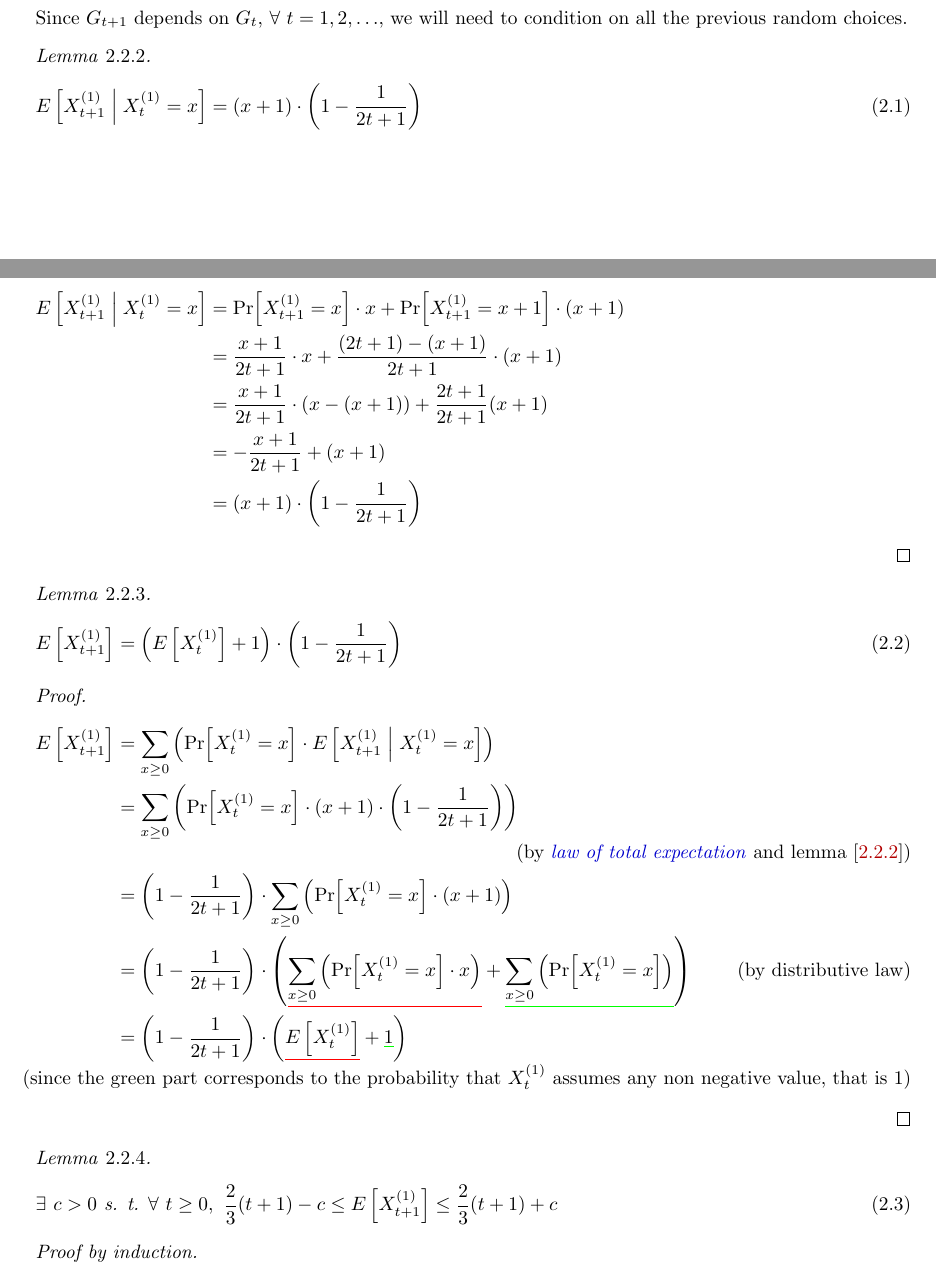
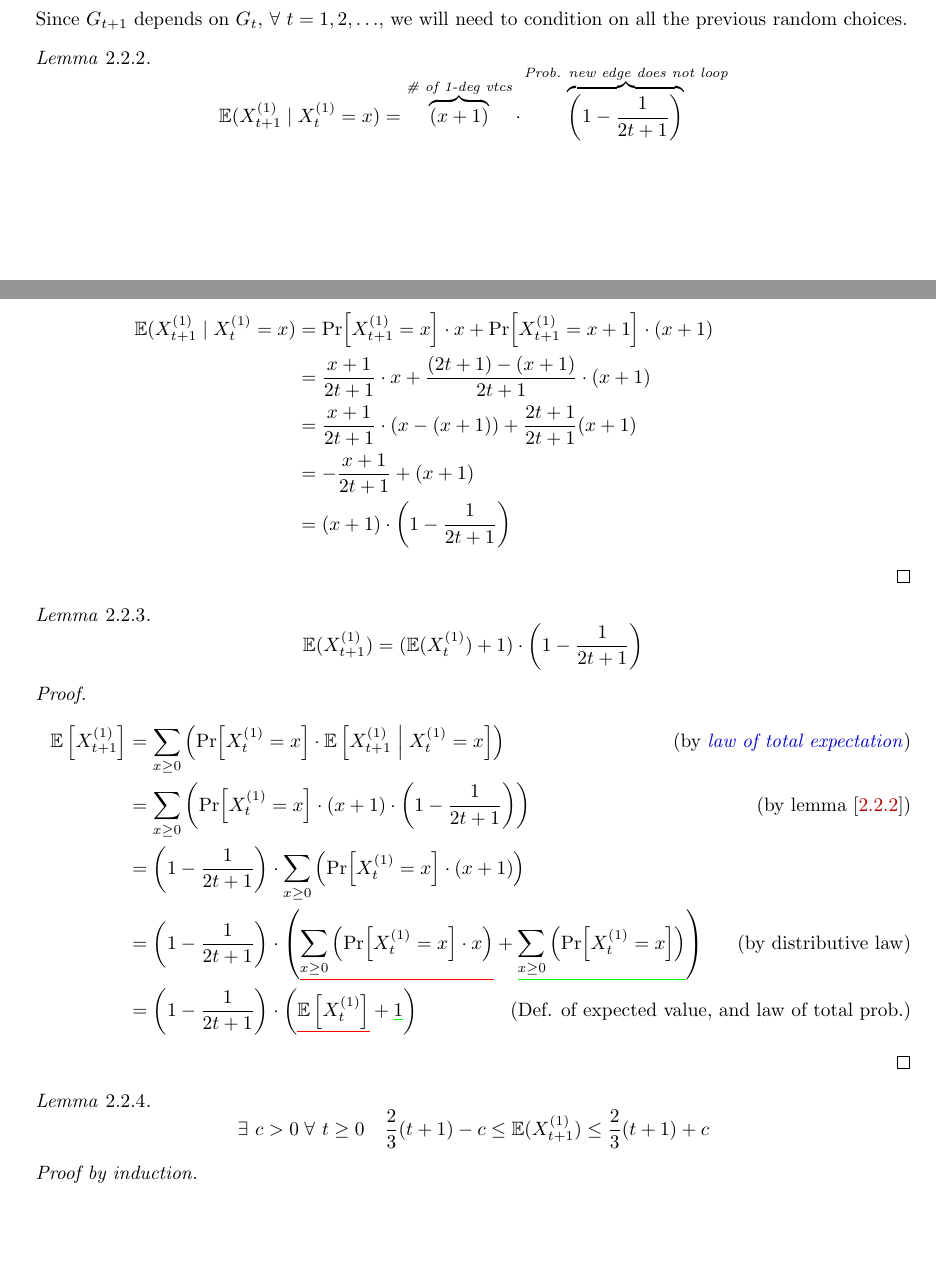
Before and after one commit to Project2100/Social_and_Behavioural_Networks-2018_19, a LaTeX thesis (main.tex, which reads chapters/02_behavioural_models.tex): two parts of pages 13 and 14 of 91, joined at a grey line, cut so that both start at the same text, the shorter picture padded with empty space. Compiled offline with pdfLaTeX.

Commit message:
Updates for partial reprint
Pages reprinted: 0-13, 18-21, 28-33

```diff
--- a/chapters/02_behavioural_models.tex
+++ b/chapters/02_behavioural_models.tex
@@ -284,46 +283,46 @@ Note that there are many possible configurations from the second step onwards, a
 
 \subsubsection{\large{Base step 1: $d = 1 \quad \implies \quad X_t^{(1)} = t\frac{4}{3 \cdot 2 \cdot 1} \pm O(1) = \frac{2}{3}t$.}}
 
-    Since $G_{t+1}$ depends on $G_t$, $\forall\ t = 1,2,\ldots$, we will need to condition on all the previous random choices.
+Since $G_{t + 1}$ depends on $G_t$, $\forall\ t = 1,2,\ldots$, we will need to condition on all the previous random choices.
 
 \begin{lem}\label{l:pref-att-1}
-        \begin{flalign}
-            &E\left[ X_{t+1}^{\left(1\right)} \st X_{t}^{\left(1\right)} = x \right] = (x+1) \cdot \left( 1 - \frac{1}{2t+1} \right)&
-        \end{flalign}
+    \[
+        \expval( X_{t + 1}^{(1)} \mathrel{|} X_{t}^{(1)} = x ) = \overbrace{(x + 1)}^{\text{\# of 1-deg vtcs}} \cdot \overbrace{\left( 1 - \frac{1}{2t + 1} \right)}^{\text{Prob. new edge does not loop}}
+    \]
 \end{lem}
+
 \begin{proof}
-        \begin{flalign*}
-            E\left[ X_{t+1}^{\left(1\right)} \st X_{t}^{\left(1\right)} = x \right] &=
+    \begin{align*}
+        \expval( X_{t+1}^{(1)} \mathrel{|} X_{t}^{(1)} = x ) &=
         \Pr{X_{t+1}^{\left(1\right)} = x} \cdot x + \Pr{X_{t+1}^{\left(1\right)} = x+1} \cdot (x+1)&\\
         &= \frac{x + 1}{2t + 1} \cdot x + \frac{(2t+1) - (x+1)}{2t+1} \cdot (x+1)&\\
         &= \frac{x+1}{2t+1} \cdot \left( x - (x+1) \right) + \frac{2t+1}{2t+1} (x+1)&\\
         &= - \frac{x+1}{2t+1} + (x+1)&\\
         &= (x+1) \cdot \left( 1 - \frac{1}{2t+1} \right)&
-        \end{flalign*}
+    \end{align*}
 \end{proof}
 
 \begin{lem}\label{l:pref-att-2}
-        \begin{flalign}
-            &E\left[ X_{t+1}^{\left(1\right)} \right] = \left( E\left[ X_{t}^{\left(1\right)} \right] +1 \right) \cdot \left( 1 - \frac{1}{2t+1} \right)&
-        \end{flalign}
+    \[
+        \expval( X_{t + 1}^{(1)} ) = ( \expval( X_{t}^{(1)} ) + 1 ) \cdot \left( 1 - \frac{1}{2t+1} \right)
+    \]
 \end{lem}
+
 \begin{proof}
-        \begin{flalign*}
-            E\left[ X_{t+1}^{\left(1\right)} \right] &=
-            \sum_{x \geq 0} \left( \Pr{X_{t}^{\left(1\right)} = x} \cdot E\left[ X_{t+1}^{\left(1\right)} \st X_{t}^{\left(1\right)} = x \right] \right)&\\
-            &= \sum_{x \geq 0} \left( \Pr{X_{t}^{\left(1\right)} = x} \cdot (x+1) \cdot \left( 1 - \frac{1}{2t+1} \right) \right)&
-            \tag{by \href{https://en.wikipedia.org/wiki/Law_of_total_expectation}{\textit{law of total expectation}} and lemma [\ref{l:pref-att-1}]}\\
+    \begin{align*}
+        \expval\left[ X_{t+1}^{\left(1\right)} \right] &=
+        \sum_{x \geq 0} \left( \Pr{X_{t}^{\left(1\right)} = x} \cdot \expval\left[ X_{t+1}^{\left(1\right)} \st X_{t}^{\left(1\right)} = x \right] \right)& \tag{by \href{https://en.wikipedia.org/wiki/Law_of_total_expectation}{\textit{law of total expectation}}}\\
+        &= \sum_{x \geq 0} \left( \Pr{X_{t}^{\left(1\right)} = x} \cdot (x+1) \cdot \left( 1 - \frac{1}{2t+1} \right) \right)& \tag{by lemma [\ref{l:pref-att-1}]}\\
         &= \left( 1 - \frac{1}{2t+1} \right) \cdot \sum_{x \geq 0} \left( \Pr{X_{t}^{\left(1\right)} = x} \cdot (x+1) \right)&\\
-            &= \left( 1 - \frac{1}{2t+1} \right) \cdot \left( \mathunderline{red}{\sum_{x \geq 0} \left( \Pr{X_{t}^{\left(1\right)} = x} \cdot x \right)} + \mathunderline{green}{\sum_{x \geq 0} \left( \Pr{X_{t}^{\left(1\right)} = x} \right)} \right)&\tag{by distributive law}\\
-            &= \left( 1 - \frac{1}{2t+1} \right) \cdot \left( \mathunderline{red}{E\left[ X_{t}^{\left(1\right)} \right]} + \mathunderline{green}{1} \right)&
-            \tag{since the green part corresponds to the probability that $X_t^{\left(1\right)}$ assumes any non negative value, that is 1}
-        \end{flalign*}
+        &= \left( 1 - \frac{1}{2t+1} \right) \cdot \left( \mathunderline{red}{\sum_{x \geq 0} \left( \Pr{X_{t}^{\left(1\right)} = x} \cdot x \right)} + \mathunderline{green}{\sum_{x \geq 0} \left( \Pr{X_{t}^{\left(1\right)} = x} \right)} \right)&\tag{by distributive law} \\
+        &= \left( 1 - \frac{1}{2t+1} \right) \cdot \left( \mathunderline{red}{\expval\left[ X_{t}^{\left(1\right)} \right]} + \mathunderline{green}{1} \right) & \tag{Def. of expected value, and law of total prob.}
+    \end{align*}
 \end{proof}
 
 \begin{lem}\label{l:pref-att-3}
-        \begin{flalign}
-            &\exists\ c > 0 \text{ s. t. } \forall\ t\geq 0,\ \frac{2}{3} (t+1) -c \leq E\left[ X_{t+1}^{\left(1\right)} \right] \leq \frac{2}{3} (t+1) +c&
-        \end{flalign}
+    \[
+        \exists\ c > 0\; \forall\ t\geq 0 \quad \frac{2}{3} (t+1) -c \leq \expval( X_{t + 1}^{(1)} ) \leq \frac{2}{3} (t + 1) + c
+    \]
 \end{lem}
 \begin{proof}[Proof by induction] \
 
```
Also changed, not shown: chapters/05_linear_programming.tex (+4 -2 lines), chapters/02_behavioural_models.tex (3 more changed lines). Lines whose indentation alone changed are shown as unchanged.
